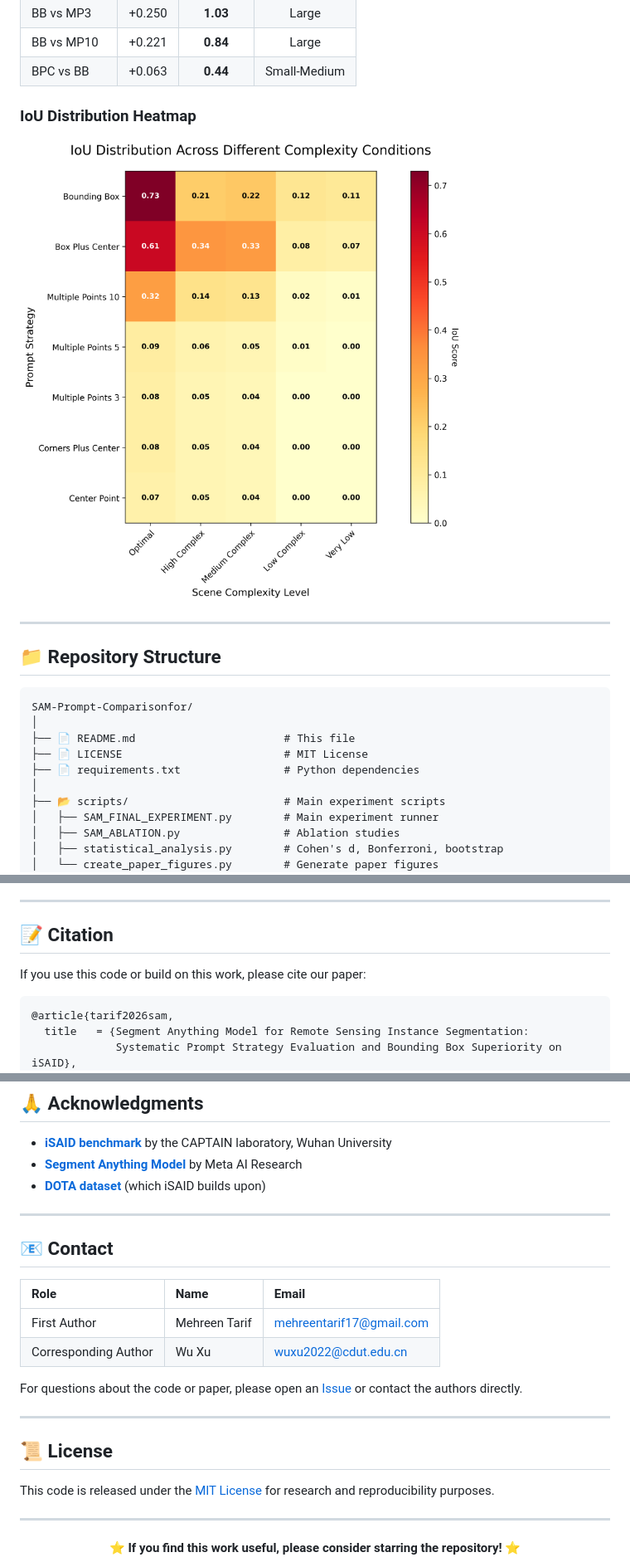
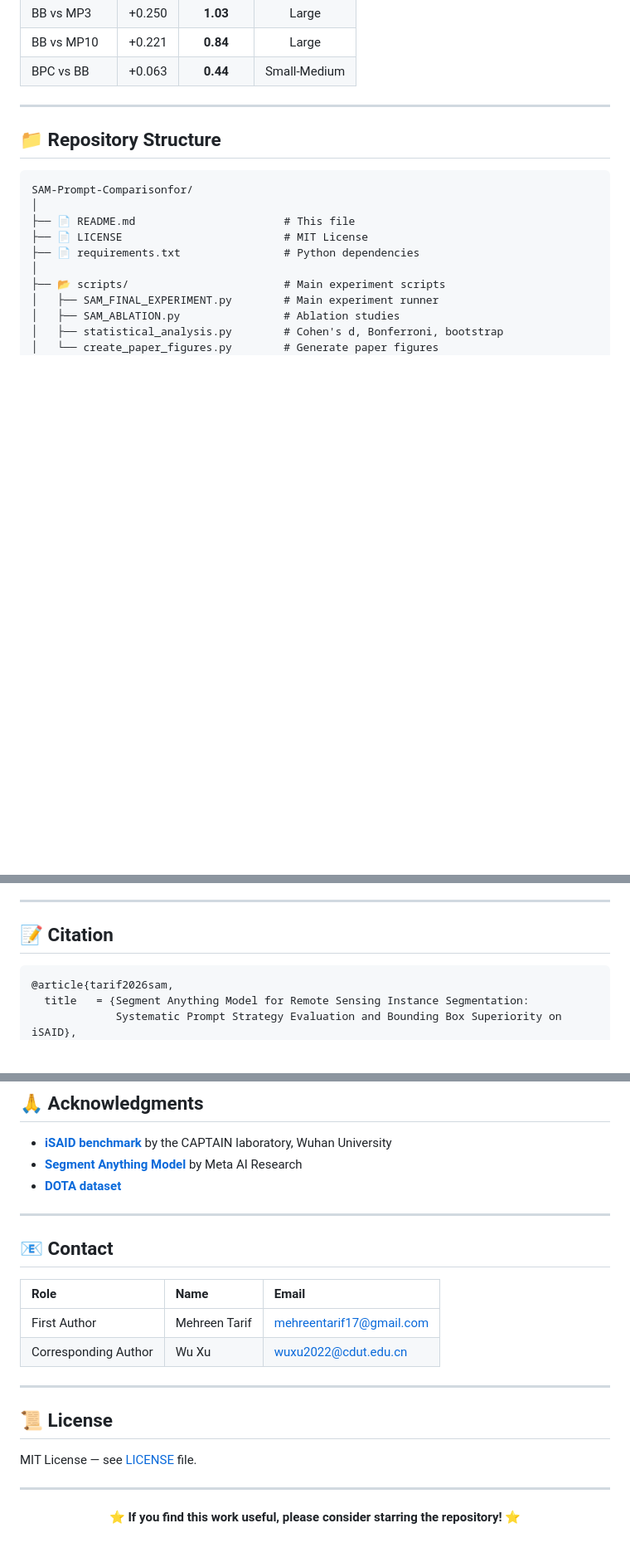
Before and after one commit to Mehreen-Tarif/SAM-Prompt-Comparisonfor, a Markdown page: README.md, 3 parts joined by grey strips. Shown at 83% size. GitHub-like rendering; blank space fills up the shorter version.

````diff
--- a/README.md
+++ b/README.md
@@ -106,10 +116,6 @@ All eight pairwise comparisons reach the Bonferroni-corrected threshold (p < 0.0
 | BB vs MP3 | +0.250 | **1.03** | Large |
 | BB vs MP10 | +0.221 | **0.84** | Large |
 | BPC vs BB | +0.063 | **0.44** | Small-Medium |
-
-### IoU Distribution Heatmap
-
-![IoU Distribution](iou_distribution_heatmap.png)
 
 ---
 
@@ -243,8 +210,6 @@ The 333 evaluation instances are the **25 largest instances per category**. This
 ---
 
 ## 📝 Citation
-
-If you use this code or build on this work, please cite our paper:
 
 ```bibtex
 @article{tarif2026sam,
@@ -263,7 +228,7 @@ If you use this code or build on this work, please cite our paper:
 
 - **[iSAID benchmark](https://captain-whu.github.io/iSAID/)** by the CAPTAIN laboratory, Wuhan University
 - **[Segment Anything Model](https://github.com/facebookresearch/segment-anything)** by Meta AI Research
-- **[DOTA dataset](https://captain-whu.github.io/DOTA/)** (which iSAID builds upon)
+- **[DOTA dataset](https://captain-whu.github.io/DOTA/)**
 
 ---
 
@@ -274,13 +239,11 @@ If you use this code or build on this work, please cite our paper:
 | First Author | Mehreen Tarif | mehreentarif17@gmail.com |
 | Corresponding Author | Wu Xu | wuxu2022@cdut.edu.cn |
 
-For questions about the code or paper, please open an [Issue](https://github.com/Mehreen-Tarif/SAM-Prompt-Comparisonfor/issues) or contact the authors directly.
-
 ---
 
 ## 📜 License
 
-This code is released under the [MIT License](LICENSE) for research and reproducibility purposes.
+MIT License — see [LICENSE](LICENSE) file.
 
 ---
 
````
Also changed, not shown: other parts of README.md (+26 -55 lines).
